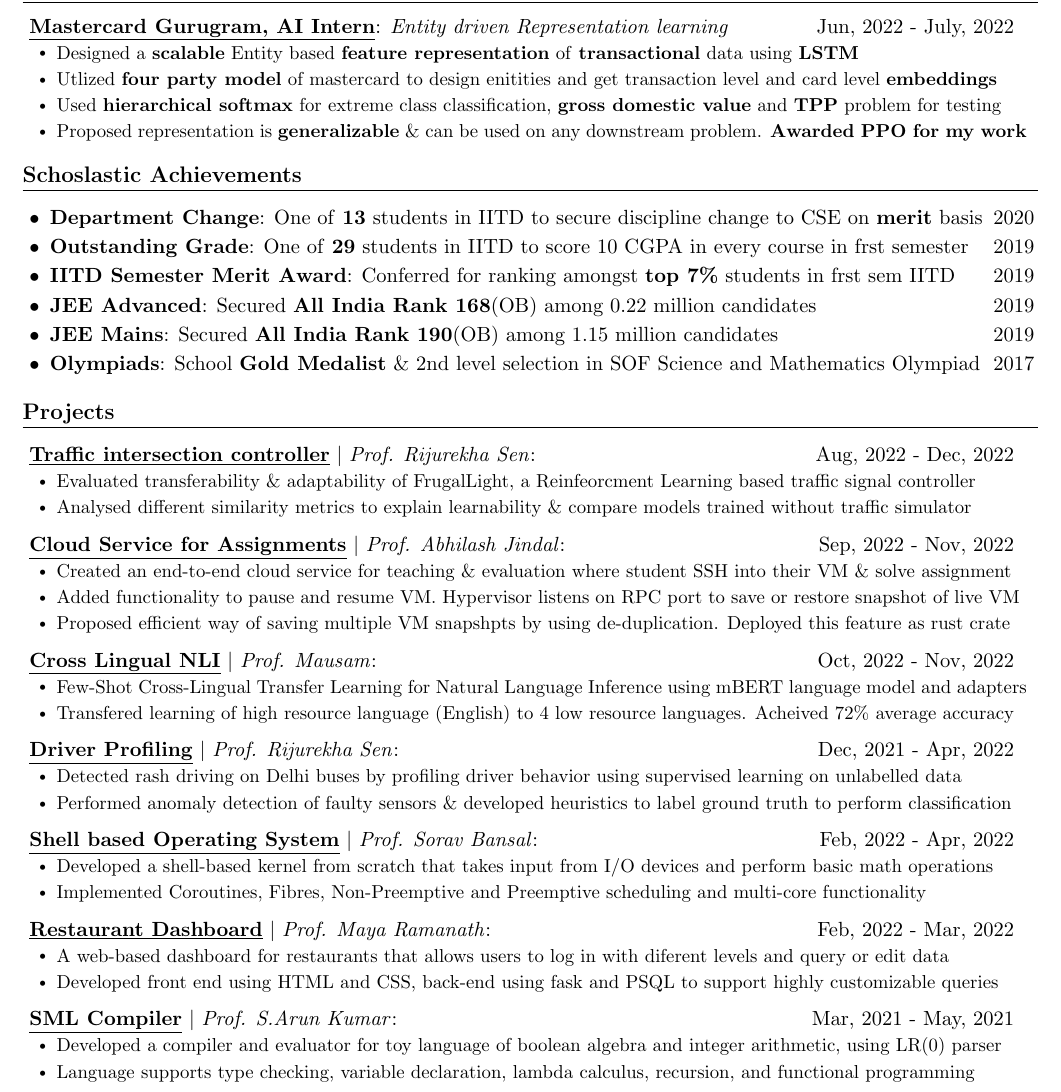
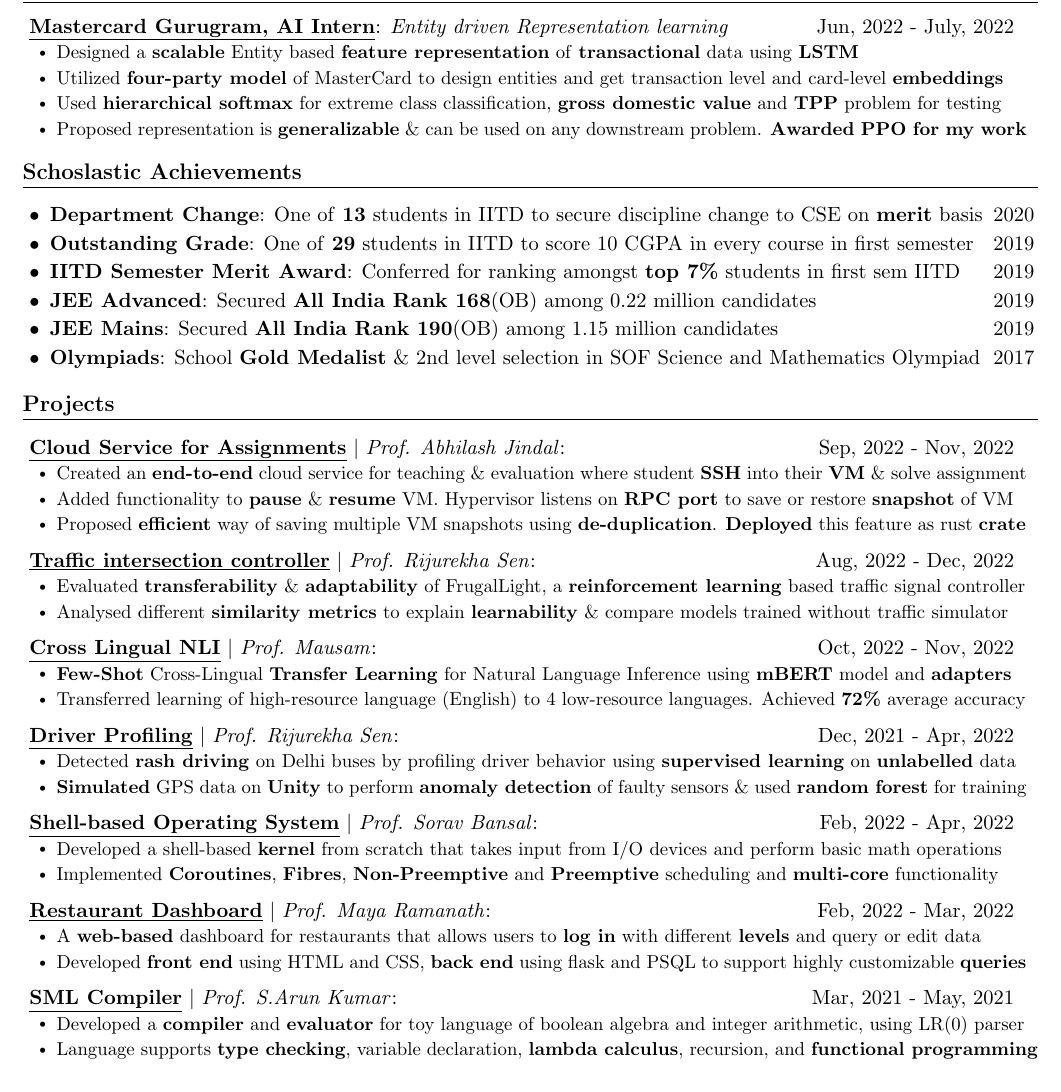
Before and after one commit to its-sachin/resume, a LaTeX CV (Sachin_CV.tex): part of page 1 of 2, cut so that both start at the same text. Compiled offline with pdfLaTeX.

Commit message:
projects bold

```diff
--- a/Sachin_CV.tex
+++ b/Sachin_CV.tex
@@ -172,7 +172,7 @@
       {Jun, 2022 - July, 2022}
       \itemListStart{0.2}
         \resumeItem{Designed a \textbf{scalable} Entity based \textbf{feature representation} of \textbf{transactional} data using \textbf{LSTM}}
-        \resumeItem{Utlized \textbf{four party model} of mastercard to design enitities and get transaction level and card level \textbf{embeddings}}
+        \resumeItem{Utilized \textbf{four-party model} of MasterCard to design entities and get transaction level and card-level \textbf{embeddings}}
         \resumeItem{Used \textbf{hierarchical softmax} for extreme class classification, \textbf{gross domestic value} and \textbf{TPP} problem for testing}
         \resumeItem{Proposed representation is \textbf{generalizable} \& can be used on any downstream problem. \textbf{Awarded PPO for my work}}
       \itemListEnd
@@ -189,11 +189,11 @@
     {2020}
   \schosItem
     {Outstanding Grade}
-    {One of \textbf{29} students in IITD to score 10 CGPA in every course in frst semester }
+    {One of \textbf{29} students in IITD to score 10 CGPA in every course in first semester }
     {2019}
   \schosItem
     {IITD Semester Merit Award}
-    {Conferred for ranking amongst \textbf{top 7\%} students in frst sem IITD  }
+    {Conferred for ranking amongst \textbf{top 7\%} students in first sem IITD  }
     {2019}
   \schosItem
     {JEE Advanced}
@@ -215,23 +215,23 @@
     \listStart{0.05}{}
 
       \projectHeading
+        {Cloud Service for Assignments}
+        {Prof. Abhilash Jindal}
+        {Sep, 2022 - Nov, 2022}
+        \itemListStart{0.2}
+          \resumeItem{Created an \textbf{end-to-end} cloud service for teaching \& evaluation where student \textbf{SSH} into their \textbf{VM} \& solve assignment}
+          \resumeItem{Added functionality to \textbf{pause} \& \textbf{resume} VM. Hypervisor listens on \textbf{RPC port} to save or restore \textbf{snapshot} of VM }
+          \resumeItem{Proposed \textbf{efficient} way of saving multiple VM snapshots using \textbf{de-duplication}. \textbf{Deployed} this feature as rust \textbf{crate}}
+        \itemListEnd
+
+      \projectHeading
         {Traffic intersection controller}
         {Prof. Rijurekha Sen}
         {Aug, 2022 - Dec, 2022}
         \itemListStart{0.2}
-          \resumeItem{Evaluated transferability \& adaptability of FrugalLight, a Reinfeorcment Learning based traffic signal controller}
-          \resumeItem{Analysed different similarity metrics to explain learnability \& compare models trained without traffic simulator}
+          \resumeItem{Evaluated \textbf{transferability} \& \textbf{adaptability} of FrugalLight, a \textbf{reinforcement learning} based traffic signal controller}
+          \resumeItem{Analysed different \textbf{similarity metrics} to explain \textbf{learnability} \& compare models trained without traffic simulator}
           % \resumeItem{}
-        \itemListEnd
-
-      \projectHeading
-        {Cloud Service for Assignments}
-        {Prof. Abhilash Jindal}
-        {Sep, 2022 - Nov, 2022}
-        \itemListStart{0.2}
-          \resumeItem{Created an end-to-end cloud service for teaching \& evaluation where student SSH into their VM \& solve assignment}
-          \resumeItem{Added functionality to pause and resume VM. Hypervisor listens on RPC port to save or restore snapshot of live VM }
-          \resumeItem{Proposed efficient way of saving multiple VM snapshpts by using de-duplication. Deployed this feature as rust crate}
         \itemListEnd
 
       \projectHeading
@@ -239,8 +239,8 @@
         {Prof. Mausam}
         {Oct, 2022 - Nov, 2022}
         \itemListStart{0.2}
-          \resumeItem{Few-Shot Cross-Lingual Transfer Learning for Natural Language Inference using mBERT language model and adapters}
-          \resumeItem{Transfered learning of high resource language (English) to 4 low resource languages. Acheived 72\% average accuracy}
+          \resumeItem{\textbf{Few-Shot} Cross-Lingual \textbf{Transfer Learning} for Natural Language Inference using \textbf{mBERT} model and \textbf{adapters}}
+          \resumeItem{Transferred learning of high-resource language (English) to 4 low-resource languages. Achieved \textbf{72\%} average accuracy}
           % \resumeItem{}
         \itemListEnd
 
@@ -250,19 +250,19 @@
         {Prof. Rijurekha Sen}
         {Dec, 2021 - Apr, 2022}
         \itemListStart{0.2}
-          \resumeItem{Detected rash driving on Delhi buses by profiling driver behavior using supervised learning on unlabelled data}
-          \resumeItem{Performed anomaly detection of faulty sensors \& developed heuristics to label ground truth to perform classification}
+          \resumeItem{Detected \textbf{rash driving} on Delhi buses by profiling driver behavior using \textbf{supervised learning} on \textbf{unlabelled} data}
+          \resumeItem{\textbf{Simulated} GPS data on \textbf{Unity} to perform \textbf{anomaly detection} of faulty sensors \& used \textbf{random forest} for training}
           % \resumeItem{Developed heuristics to label the ground truth and used labeled data to perform classification using random forest}
         \itemListEnd
 
 
       \projectHeading
-        {Shell based Operating System}
+        {Shell-based Operating System}
         {Prof. Sorav Bansal}
         {Feb, 2022 - Apr, 2022}
         \itemListStart{0.2}
-          \resumeItem{Developed a shell-based kernel from scratch that takes input from I/O devices and perform basic math operations}
-          \resumeItem{Implemented Coroutines, Fibres, Non-Preemptive and Preemptive scheduling and multi-core functionality}
+          \resumeItem{Developed a shell-based \textbf{kernel} from scratch that takes input from I/O devices and perform basic math operations}
+          \resumeItem{Implemented \textbf{Coroutines}, \textbf{Fibres}, \textbf{Non-Preemptive} and \textbf{Preemptive} scheduling and \textbf{multi-core} functionality}
         \itemListEnd
 
       % \projectHeading
@@ -279,8 +279,8 @@
         {Prof. Maya Ramanath}
         {Feb, 2022 - Mar, 2022}
         \itemListStart{0.2}
-          \resumeItem{A web-based dashboard for restaurants that allows users to log in with diferent levels and query or edit data}
-          \resumeItem{Developed front end using HTML and CSS, back-end using fask and PSQL to support highly customizable queries}
+          \resumeItem{A \textbf{web-based} dashboard for restaurants that allows users to \textbf{log in} with different \textbf{levels} and query or edit data}
+          \resumeItem{Developed \textbf{front end} using HTML and CSS, \textbf{back end} using flask and PSQL to support highly customizable \textbf{queries}}
         \itemListEnd
 
       \projectHeading
@@ -288,12 +288,12 @@
         {Prof. S.Arun Kumar}
         {Mar, 2021 - May, 2021}
         \itemListStart{0.2}
-          \resumeItem{Developed a compiler and evaluator for toy language of boolean algebra and integer arithmetic, using LR(0) parser}
-          \resumeItem{Language supports type checking, variable declaration, lambda calculus, recursion, and functional programming}
+          \resumeItem{Developed a \textbf{compiler} and \textbf{evaluator} for toy language of boolean algebra and integer arithmetic, using LR(0) parser}
+          \resumeItem{Language supports \textbf{type checking}, variable declaration, \textbf{lambda calculus}, recursion, and \textbf{functional programming}}
         \itemListEnd
 
       % \projectHeading
-      %   {Trafc Density Estimation}
+      %   {Traffic Density Estimation}
       %   {Prof. Rijurekha Sen}
       %   {Feb, 2021 - Mar, 2021}
       %   \itemListStart{0.2}
```
Also changed, not shown: Sachin_CV.pdf, Sachin_Old_CV.pdf (added).
